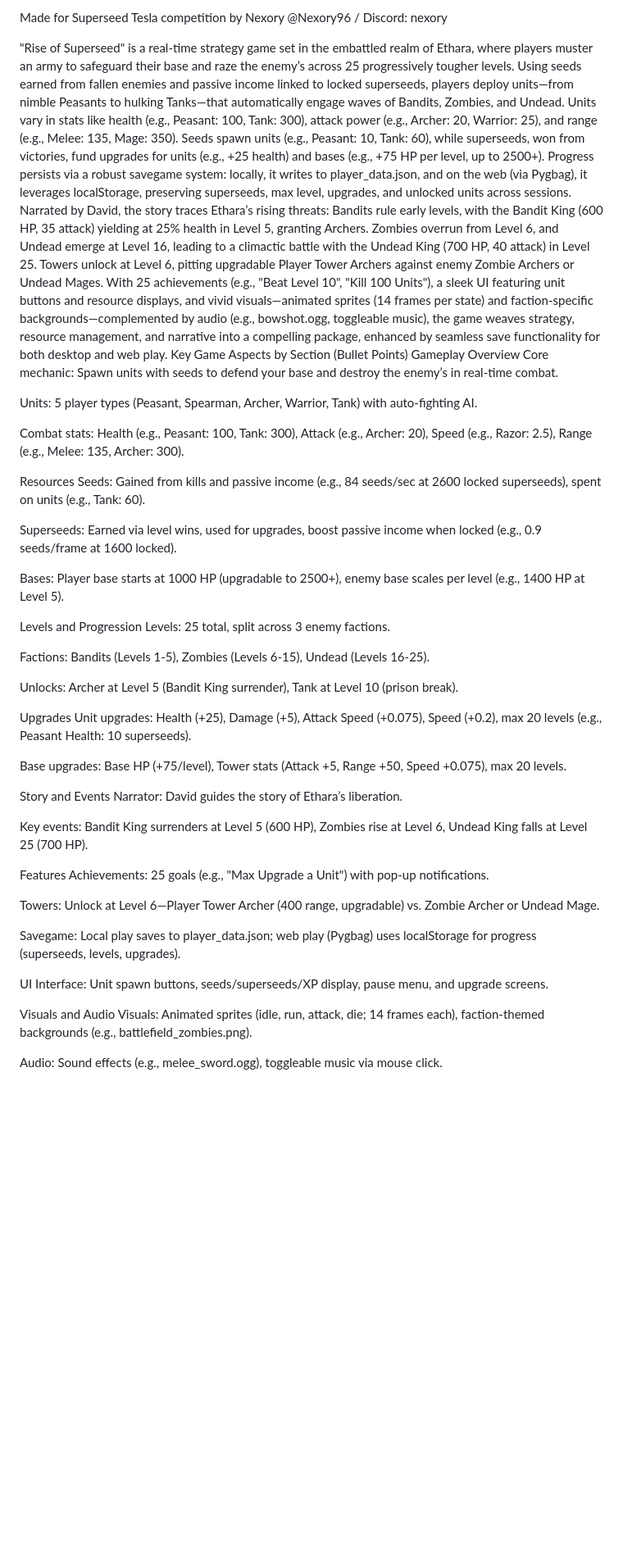
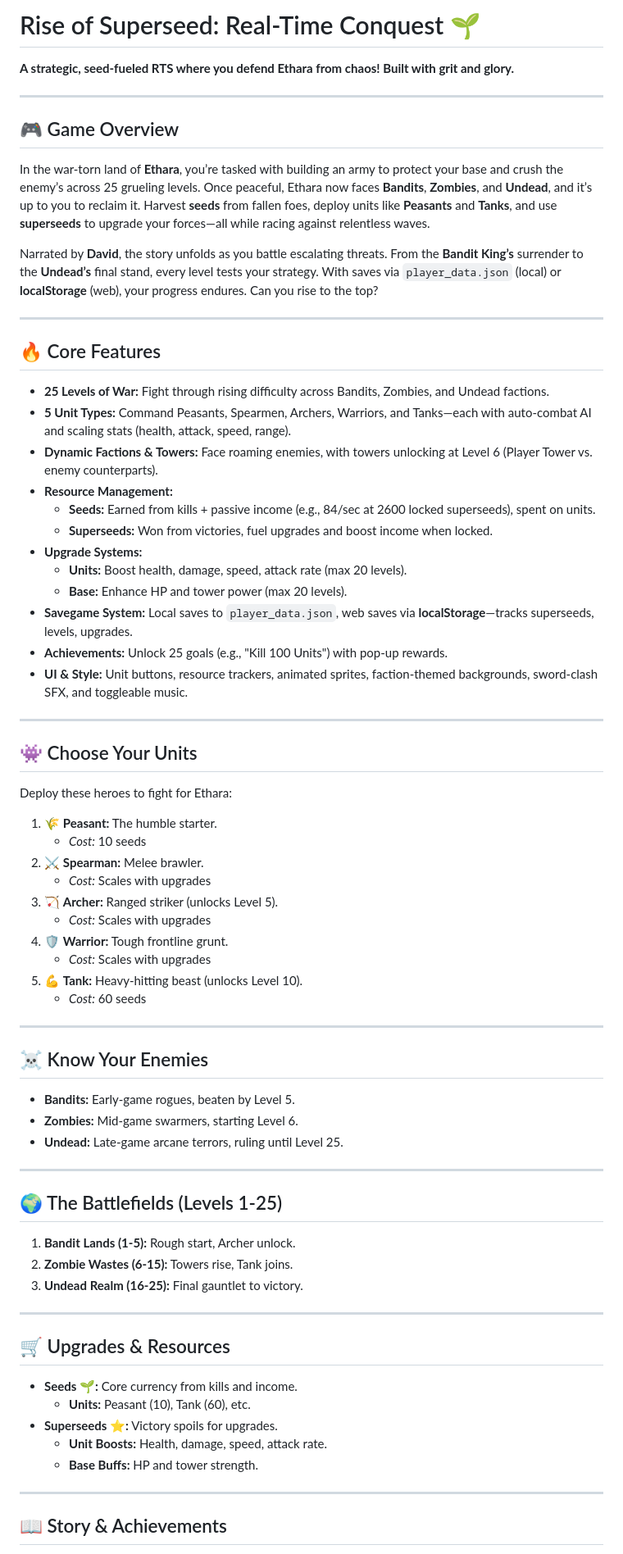
Before and after one commit to Nexory/Superseed_Rise-of-Superseed_FullRelease, a Markdown page: README.md, the part around the change printed below. Shown: that part at 82% size. Rendered like a GitHub page; blank space fills up the shorter version.

```diff
--- a/README.md
+++ b/README.md
@@ -1,51 +1,76 @@
-Made for Superseed Tesla competition by Nexory
-@Nexory96 / Discord: nexory
+# Rise of Superseed: Real-Time Conquest 🌱
 
-"Rise of Superseed" is a real-time strategy game set in the embattled realm of Ethara, where players muster an army to safeguard their base and raze the enemy’s across 25 progressively tougher levels. Using seeds earned from fallen enemies and passive income linked to locked superseeds, players deploy units—from nimble Peasants to hulking Tanks—that automatically engage waves of Bandits, Zombies, and Undead. Units vary in stats like health (e.g., Peasant: 100, Tank: 300), attack power (e.g., Archer: 20, Warrior: 25), and range (e.g., Melee: 135, Mage: 350). Seeds spawn units (e.g., Peasant: 10, Tank: 60), while superseeds, won from victories, fund upgrades for units (e.g., +25 health) and bases (e.g., +75 HP per level, up to 2500+). Progress persists via a robust savegame system: locally, it writes to player_data.json, and on the web (via Pygbag), it leverages localStorage, preserving superseeds, max level, upgrades, and unlocked units across sessions.
-Narrated by David, the story traces Ethara’s rising threats: Bandits rule early levels, with the Bandit King (600 HP, 35 attack) yielding at 25% health in Level 5, granting Archers. Zombies overrun from Level 6, and Undead emerge at Level 16, leading to a climactic battle with the Undead King (700 HP, 40 attack) in Level 25. Towers unlock at Level 6, pitting upgradable Player Tower Archers against enemy Zombie Archers or Undead Mages. With 25 achievements (e.g., "Beat Level 10", "Kill 100 Units"), a sleek UI featuring unit buttons and resource displays, and vivid visuals—animated sprites (14 frames per state) and faction-specific backgrounds—complemented by audio (e.g., bowshot.ogg, toggleable music), the game weaves strategy, resource management, and narrative into a compelling package, enhanced by seamless save functionality for both desktop and web play.
-Key Game Aspects by Section (Bullet Points)
-Gameplay Overview
-Core mechanic: Spawn units with seeds to defend your base and destroy the enemy’s in real-time combat.
+**A strategic, seed-fueled RTS where you defend Ethara from chaos! Built with grit and glory.**
 
-Units: 5 player types (Peasant, Spearman, Archer, Warrior, Tank) with auto-fighting AI.
+---
 
-Combat stats: Health (e.g., Peasant: 100, Tank: 300), Attack (e.g., Archer: 20), Speed (e.g., Razor: 2.5), Range (e.g., Melee: 135, Archer: 300).
+## 🎮 Game Overview
 
-Resources
-Seeds: Gained from kills and passive income (e.g., 84 seeds/sec at 2600 locked superseeds), spent on units (e.g., Tank: 60).
+In the war-torn land of **Ethara**, you’re tasked with building an army to protect your base and crush the enemy’s across 25 grueling levels. Once peaceful, Ethara now faces **Bandits**, **Zombies**, and **Undead**, and it’s up to you to reclaim it. Harvest **seeds** from fallen foes, deploy units like **Peasants** and **Tanks**, and use **superseeds** to upgrade your forces—all while racing against relentless waves.
 
-Superseeds: Earned via level wins, used for upgrades, boost passive income when locked (e.g., 0.9 seeds/frame at 1600 locked).
+Narrated by **David**, the story unfolds as you battle escalating threats. From the **Bandit King’s** surrender to the **Undead’s** final stand, every level tests your strategy. With saves via `player_data.json` (local) or **localStorage** (web), your progress endures. Can you rise to the top?
 
-Bases: Player base starts at 1000 HP (upgradable to 2500+), enemy base scales per level (e.g., 1400 HP at Level 5).
+---
 
-Levels and Progression
-Levels: 25 total, split across 3 enemy factions.
+## 🔥 Core Features
 
-Factions: Bandits (Levels 1-5), Zombies (Levels 6-15), Undead (Levels 16-25).
+*   **25 Levels of War:** Fight through rising difficulty across Bandits, Zombies, and Undead factions.
+*   **5 Unit Types:** Command Peasants, Spearmen, Archers, Warriors, and Tanks—each with auto-combat AI and scaling stats (health, attack, speed, range).
+*   **Dynamic Factions & Towers:** Face roaming enemies, with towers unlocking at Level 6 (Player Tower vs. enemy counterparts).
+*   **Resource Management:**
+    *   **Seeds:** Earned from kills + passive income (e.g., 84/sec at 2600 locked superseeds), spent on units.
+    *   **Superseeds:** Won from victories, fuel upgrades and boost income when locked.
+*   **Upgrade Systems:**
+    *   **Units:** Boost health, damage, speed, attack rate (max 20 levels).
+    *   **Base:** Enhance HP and tower power (max 20 levels).
+*   **Savegame System:** Local saves to `player_data.json`, web saves via **localStorage**—tracks superseeds, levels, upgrades.
+*   **Achievements:** Unlock 25 goals (e.g., "Kill 100 Units") with pop-up rewards.
+*   **UI & Style:** Unit buttons, resource trackers, animated sprites, faction-themed backgrounds, sword-clash SFX, and toggleable music.
 
-Unlocks: Archer at Level 5 (Bandit King surrender), Tank at Level 10 (prison break).
+---
 
-Upgrades
-Unit upgrades: Health (+25), Damage (+5), Attack Speed (+0.075), Speed (+0.2), max 20 levels (e.g., Peasant Health: 10 superseeds).
+## 👾 Choose Your Units
 
-Base upgrades: Base HP (+75/level), Tower stats (Attack +5, Range +50, Speed +0.075), max 20 levels.
+Deploy these heroes to fight for Ethara:
 
-Story and Events
-Narrator: David guides the story of Ethara’s liberation.
+1.  🌾 **Peasant:** The humble starter.
+    *   *Cost:* 10 seeds
+2.  ⚔️ **Spearman:** Melee brawler.
+    *   *Cost:* Scales with upgrades
+3.  🏹 **Archer:** Ranged striker (unlocks Level 5).
+    *   *Cost:* Scales with upgrades
+4.  🛡️ **Warrior:** Tough frontline grunt.
+    *   *Cost:* Scales with upgrades
+5.  💪 **Tank:** Heavy-hitting beast (unlocks Level 10).
+    *   *Cost:* 60 seeds
 
-Key events: Bandit King surrenders at Level 5 (600 HP), Zombies rise at Level 6, Undead King falls at Level 25 (700 HP).
+---
 
-Features
-Achievements: 25 goals (e.g., "Max Upgrade a Unit") with pop-up notifications.
+## ☠️ Know Your Enemies
 
-Towers: Unlock at Level 6—Player Tower Archer (400 range, upgradable) vs. Zombie Archer or Undead Mage.
+*   **Bandits:** Early-game rogues, beaten by Level 5.
+*   **Zombies:** Mid-game swarmers, starting Level 6.
+*   **Undead:** Late-game arcane terrors, ruling until Level 25.
 
-Savegame: Local play saves to player_data.json; web play (Pygbag) uses localStorage for progress (superseeds, levels, upgrades).
+---
 
-UI
-Interface: Unit spawn buttons, seeds/superseeds/XP display, pause menu, and upgrade screens.
+## 🌍 The Battlefields (Levels 1-25)
 
-Visuals and Audio
-Visuals: Animated sprites (idle, run, attack, die; 14 frames each), faction-themed backgrounds (e.g., battlefield_zombies.png).
+1.  **Bandit Lands (1-5):** Rough start, Archer unlock.
+2.  **Zombie Wastes (6-15):** Towers rise, Tank joins.
+3.  **Undead Realm (16-25):** Final gauntlet to victory.
 
-Audio: Sound effects (e.g., melee_sword.ogg), toggleable music via mouse click.
+---
+
+## 🛒 Upgrades & Resources
+
+*   **Seeds 🌱:** Core currency from kills and income.
+    *   **Units:** Peasant (10), Tank (60), etc.
+*   **Superseeds ⭐:** Victory spoils for upgrades.
+    *   **Unit Boosts:** Health, damage, speed, attack rate.
+    *   **Base Buffs:** HP and tower strength.
+
+---
+
+## 📖 Story & Achievements
+
```
Also changed, not shown: other parts of README.md (+58 -0 lines).
